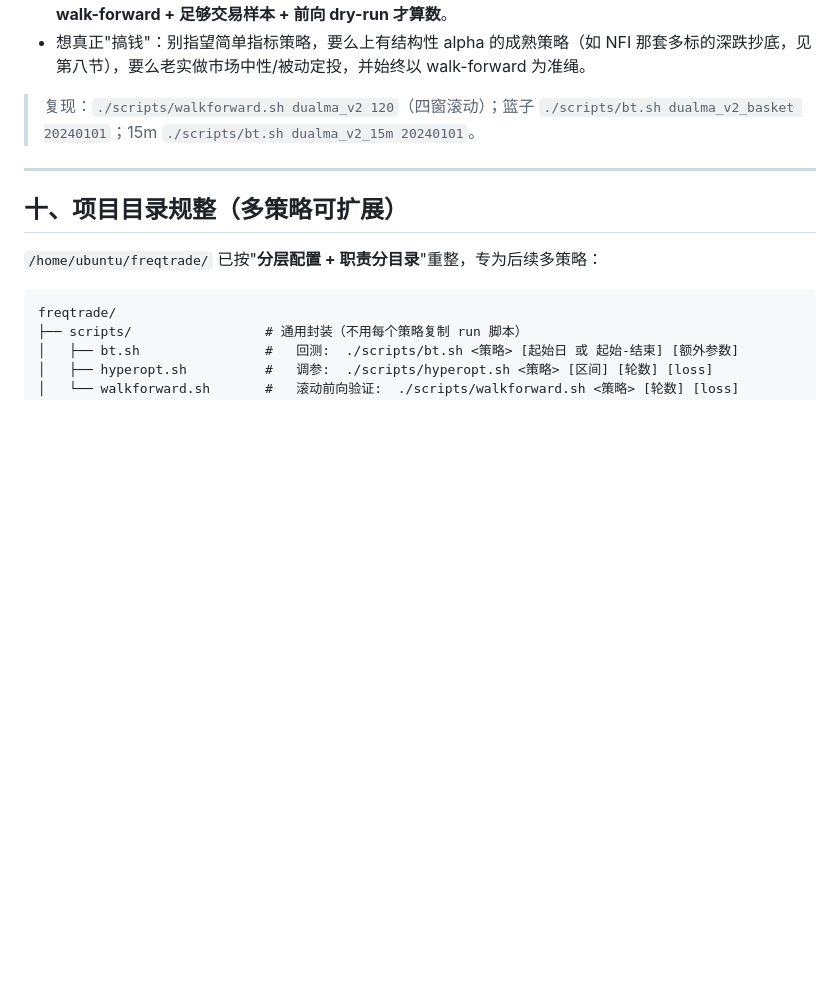
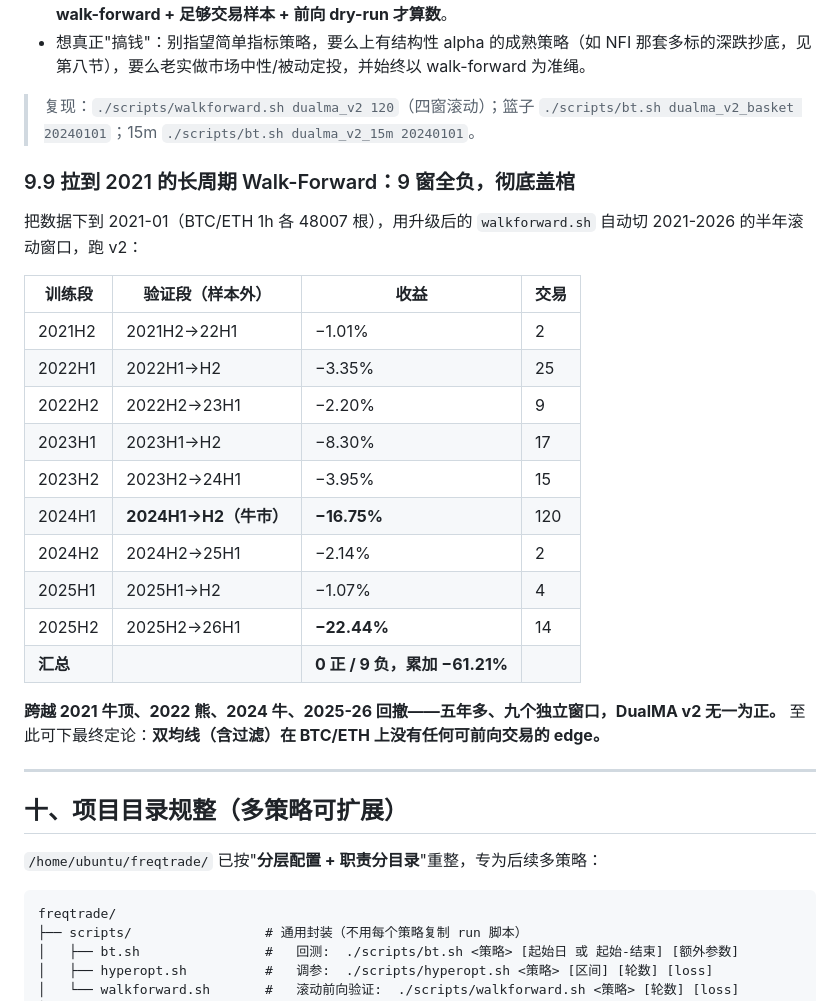
Before and after one commit to Narglc/stock.quot.tele.bot, a Markdown page: freqtrade调研.md, the part around one of its changes. GitHub-like rendering; blank space fills up the shorter version.

```diff
--- a/freqtrade调研.md
+++ b/freqtrade调研.md
@@ -355,6 +355,25 @@ docker run --rm -w /freqtrade -v $PWD/user_data:/freqtrade/user_data \
 
 > 复现：`./scripts/walkforward.sh dualma_v2 120`（四窗滚动）；篮子 `./scripts/bt.sh dualma_v2_basket 20240101`；15m `./scripts/bt.sh dualma_v2_15m 20240101`。
 
+### 9.9 拉到 2021 的长周期 Walk-Forward：9 窗全负，彻底盖棺
+
+把数据下到 2021-01（BTC/ETH 1h 各 48007 根），用升级后的 `walkforward.sh` 自动切 2021-2026 的半年滚动窗口，跑 v2：
+
+| 训练段 | 验证段（样本外） | 收益 | 交易 |
+|---|---|---|---|
+| 2021H2 | 2021H2→22H1 | −1.01% | 2 |
+| 2022H1 | 2022H1→H2 | −3.35% | 25 |
+| 2022H2 | 2022H2→23H1 | −2.20% | 9 |
+| 2023H1 | 2023H1→H2 | −8.30% | 17 |
+| 2023H2 | 2023H2→24H1 | −3.95% | 15 |
+| 2024H1 | **2024H1→H2（牛市）** | **−16.75%** | 120 |
+| 2024H2 | 2024H2→25H1 | −2.14% | 2 |
+| 2025H1 | 2025H1→H2 | −1.07% | 4 |
+| 2025H2 | 2025H2→26H1 | **−22.44%** | 14 |
+| **汇总** | | **0 正 / 9 负，累加 −61.21%** | |
+
+**跨越 2021 牛顶、2022 熊、2024 牛、2025-26 回撤——五年多、九个独立窗口，DualMA v2 无一为正。** 至此可下最终定论：**双均线（含过滤）在 BTC/ETH 上没有任何可前向交易的 edge。**
+
 ---
 
 ## 十、项目目录规整（多策略可扩展）
```
Also changed, not shown: other parts of freqtrade调研.md (+49 -0 lines).
